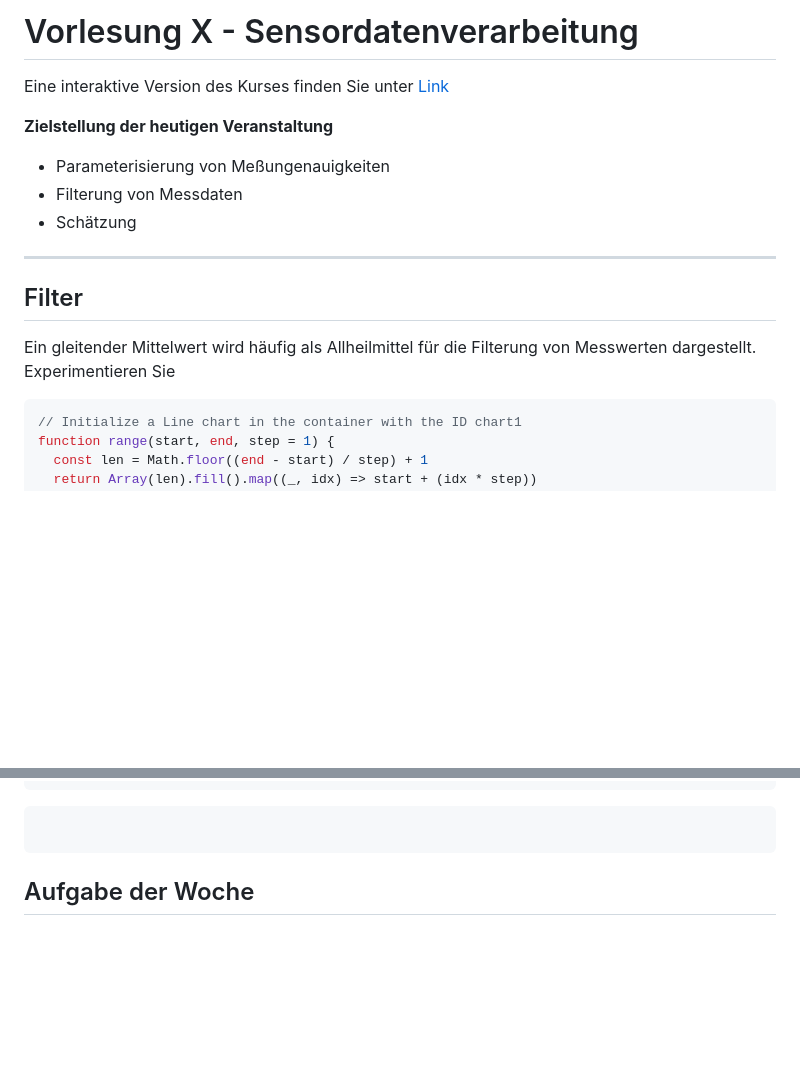
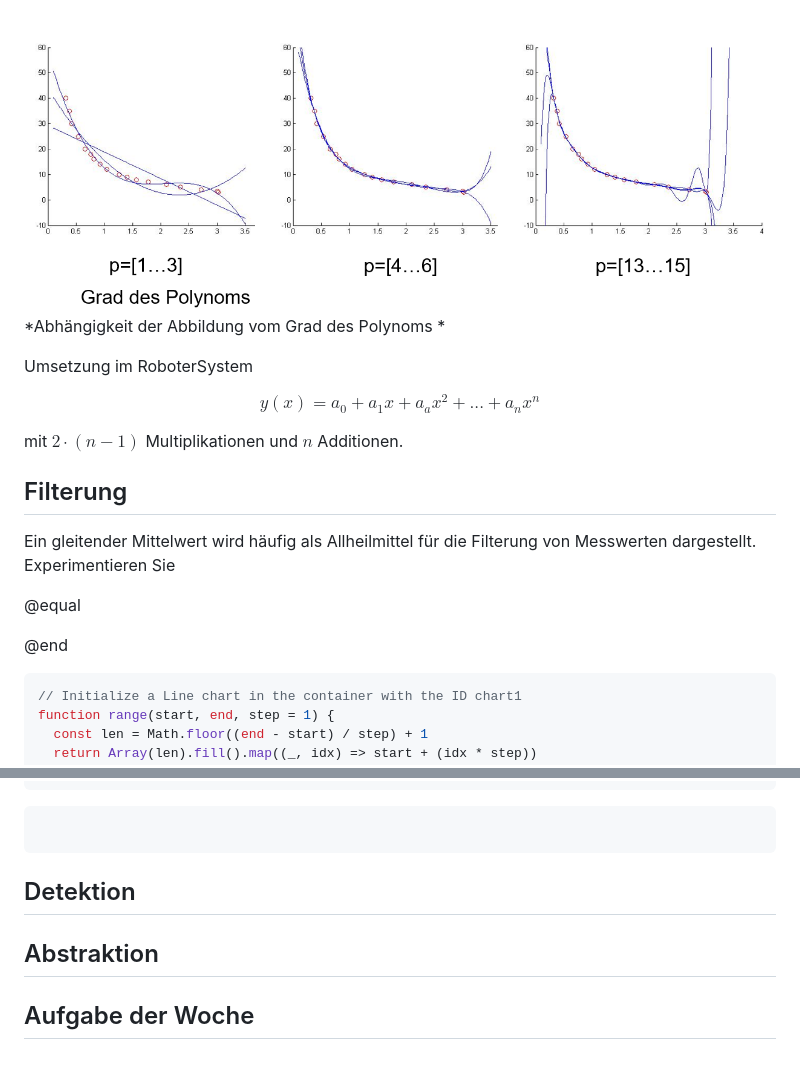
Before and after one commit to TUBAF-IfI-LiaScript/VL_SoftwareprojektRobotik, a Markdown page: 10_Sensordatenverarbeitung.md, 2 parts joined by grey strips. Rendered like a GitHub page; pictures changed too: img/10_Sensordatenvorverarbeitung/PolynomApproximation.png (added); blank space fills up the shorter version.

````diff
--- a/10_Sensordatenverarbeitung.md
+++ b/10_Sensordatenverarbeitung.md
@@ -20,3 +123,25 @@ link: https://cdnjs.cloudflare.com/ajax/libs/animate.css/3.7.0/animate.min.css
+![RoboterSystem](./img/10_Sensordatenvorverarbeitung/PolynomApproximation.png)<!-- width="100%" -->
+*Abhängigkeit der Abbildung vom Grad des Polynoms *
+
+
+Umsetzung im RoboterSystem
+
+$$y(x)= a_0 + a_1x + a_ax^2 + ... + a_nx^n$$
+
+mit $2\cdot(n-1)$ Multiplikationen und $n$ Additionen.
+
+
+
+
+
+## Filterung
+
+Ein gleitender Mittelwert wird häufig als Allheilmittel für die Filterung von
+Messwerten dargestellt. Experimentieren Sie
+
+<link rel="stylesheet" href="//cdn.jsdelivr.net/chartist.js/latest/chartist.min.css">
+
+@equal
 <script>
 function randn_bm() {
     var u = 0, v = 0;
@@ -34,28 +159,6 @@ function range(start, end, step = 1) {
 }
 </script>
 @end
-
--->
-
-# Vorlesung X - Sensordatenverarbeitung
-
-Eine interaktive Version des Kurses finden Sie unter [Link](https://liascript.github.io/course/?https://raw.githubusercontent.com/SebastianZug/SoftwareprojektRobotik/master/09_Sensordatenverarbeitung.md)
-
-**Zielstellung der heutigen Veranstaltung**
-
-+ Parameterisierung von Meßungenauigkeiten
-+ Filterung von Messdaten
-+ Schätzung
-
---------------------------------------------------------------------------------
-
-
-## Filter
-
-Ein gleitender Mittelwert wird häufig als Allheilmittel für die Filterung von
-Messwerten dargestellt. Experimentieren Sie
-
-<link rel="stylesheet" href="//cdn.jsdelivr.net/chartist.js/latest/chartist.min.css">
 
 ``` javascript  SlidingWindow.js
 // Initialize a Line chart in the container with the ID chart1
@@ -97,6 +200,11 @@ style="width: 70%; max-width: 7200px; display: block; margin-left: auto; margin-
 
 ```
 
+## Detektion
+
+
+
+## Abstraktion
 
 
 
````
Also changed, not shown: other parts of 10_Sensordatenverarbeitung.md (+104 -1 lines).
